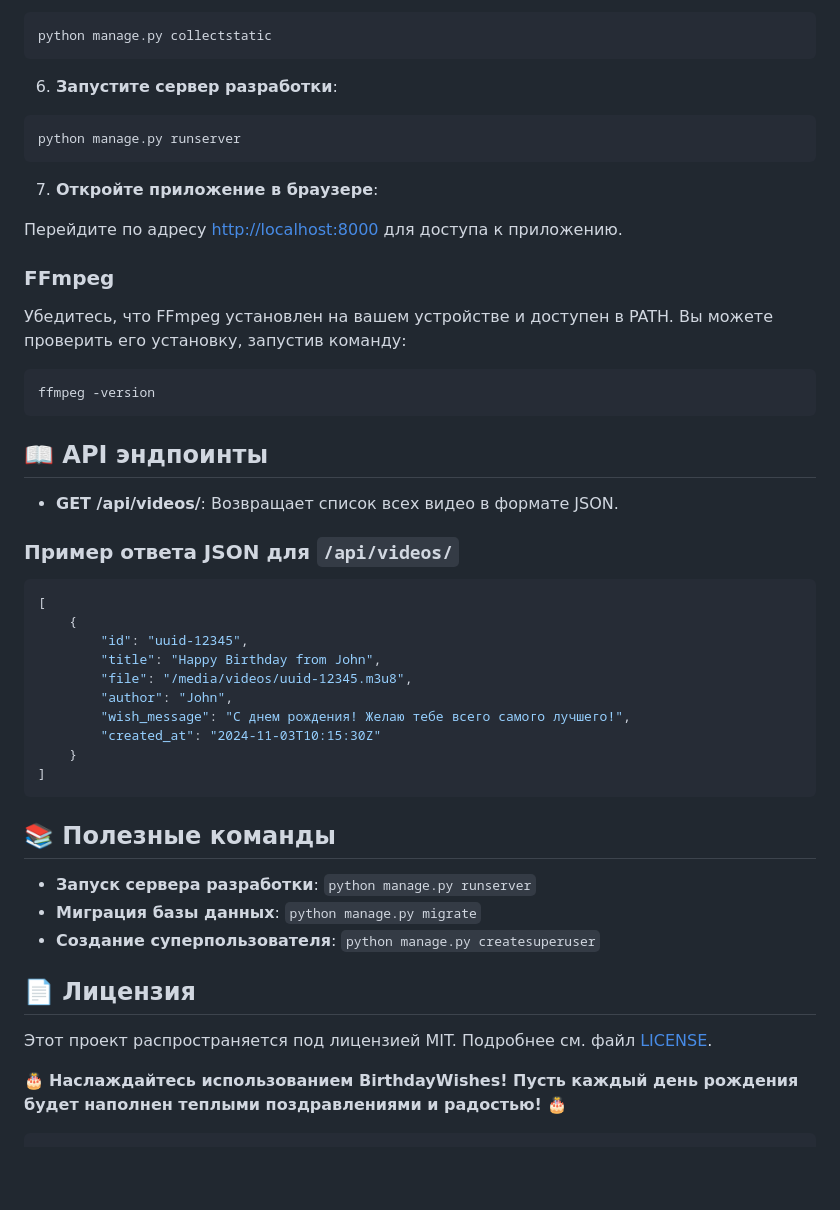
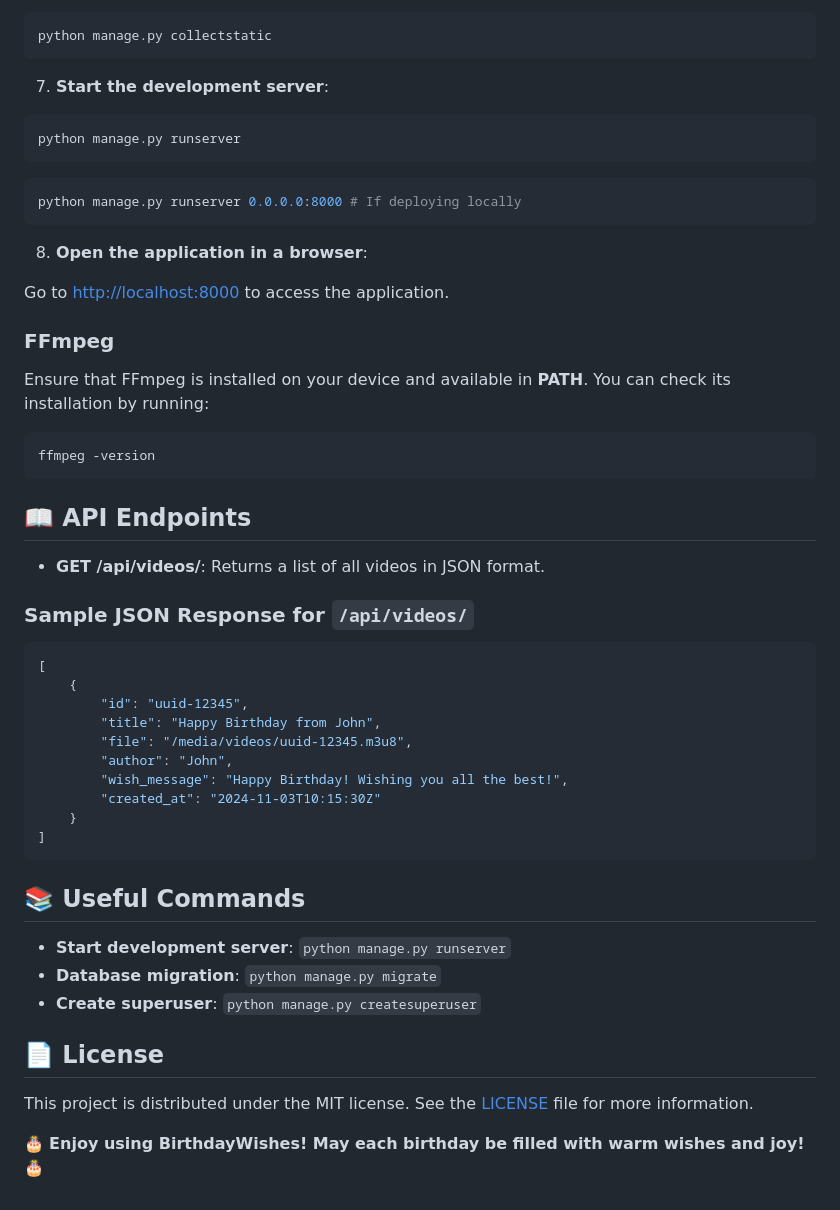
Before and after one commit to Riffaells/BirthdayWishes, a Markdown page: README.md, the part around one of its changes. GitHub-like rendering; blank space fills up the shorter version.

````diff
--- a/README.md
+++ b/README.md
@@ -80,31 +85,33 @@ BirthdayWishes/
  python manage.py collectstatic
  ```
 
-6. **Запустите сервер разработки**:
+7. **Start the development server**:
 
  ```bash
  python manage.py runserver
  ```
 
-7. **Откройте приложение в браузере**:
+ ```bash
+ python manage.py runserver 0.0.0.0:8000 # If deploying locally
+ ```
 
- Перейдите по адресу [http://localhost:8000](http://localhost:8000) для доступа к приложению.
+8. **Open the application in a browser**:
+
+ Go to [http://localhost:8000](http://localhost:8000) to access the application.
 
 ### FFmpeg
 
-Убедитесь, что FFmpeg установлен на вашем устройстве и доступен в PATH. Вы можете проверить его установку, запустив команду:
+Ensure that FFmpeg is installed on your device and available in **PATH**. You can check its installation by running:
 
 ```bash
 ffmpeg -version
 ```
 
+## 📖 API Endpoints
 
+- **GET /api/videos/**: Returns a list of all videos in JSON format.
 
-## 📖 API эндпоинты
-
-- **GET /api/videos/**: Возвращает список всех видео в формате JSON.
-
-### Пример ответа JSON для `/api/videos/`
+### Sample JSON Response for `/api/videos/`
 
 ```json
 [
@@ -113,23 +120,20 @@ ffmpeg -version
         "title": "Happy Birthday from John",
         "file": "/media/videos/uuid-12345.m3u8",
         "author": "John",
-        "wish_message": "С днем рождения! Желаю тебе всего самого лучшего!",
+        "wish_message": "Happy Birthday! Wishing you all the best!",
         "created_at": "2024-11-03T10:15:30Z"
     }
 ]
 ```
 
-## 📚 Полезные команды
+## 📚 Useful Commands
 
-- **Запуск сервера разработки**: `python manage.py runserver`
-- **Миграция базы данных**: `python manage.py migrate`
-- **Создание суперпользователя**: `python manage.py createsuperuser`
+- **Start development server**: `python manage.py runserver`
+- **Database migration**: `python manage.py migrate`
+- **Create superuser**: `python manage.py createsuperuser`
 
-## 📄 Лицензия
+## 📄 License
 
-Этот проект распространяется под лицензией MIT. Подробнее см. файл [LICENSE](LICENSE).
+This project is distributed under the MIT license. See the [LICENSE](LICENSE) file for more information.
 
-
-
-🎂 **Наслаждайтесь использованием BirthdayWishes! Пусть каждый день рождения будет наполнен теплыми поздравлениями и радостью!** 🎂
-```
+🎂 **Enjoy using BirthdayWishes! May each birthday be filled with warm wishes and joy!** 🎂
````
Also changed, not shown: other parts of README.md (+37 -32 lines), LICENSE.md (added, +18 -0 lines), README_RU.md (added, +145 -0 lines).
